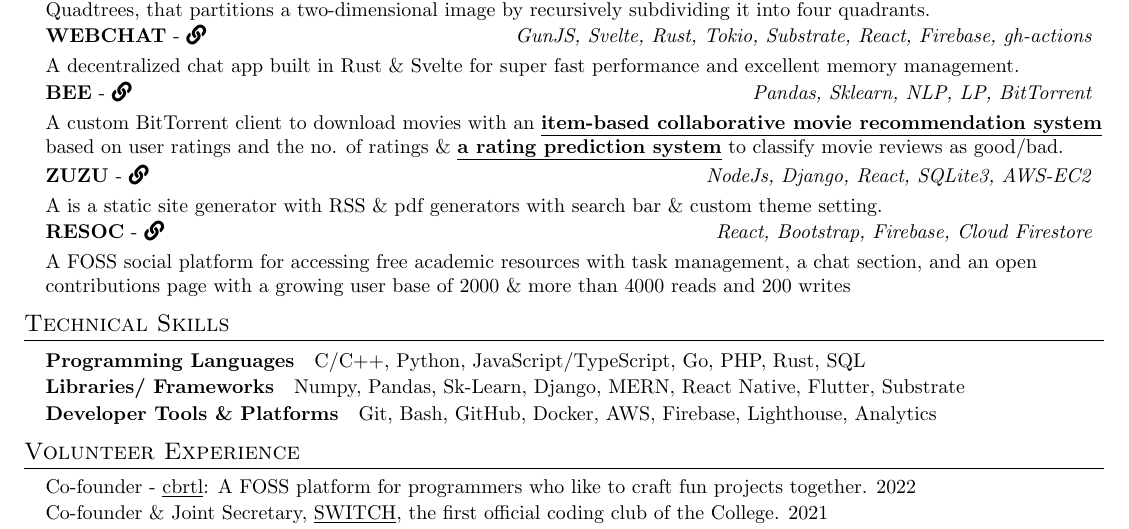
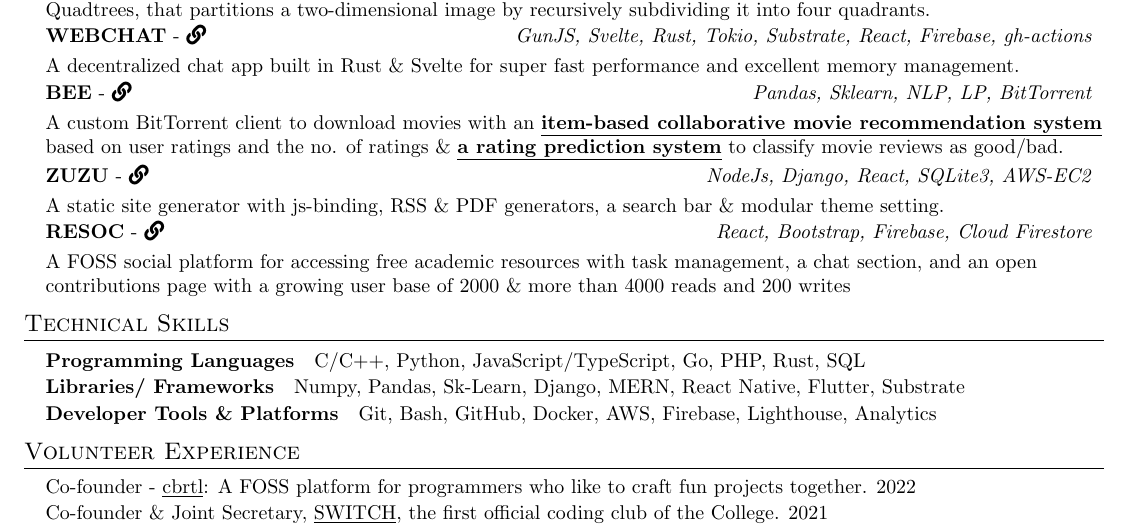
Before and after one commit to fuzzymfx/fuzzymfx.github.io, a LaTeX CV (templates/resume/resume.tex): part of the page, cut so that both start at the same text. Compiled offline with pdfLaTeX.

Commit message:
updating resume

```diff
--- a/templates/resume/resume.tex
+++ b/templates/resume/resume.tex
@@ -193,7 +193,7 @@
       \resumeProjectHeading
     {\href{https://github.com/fuzzymfx/zuzu}{\textbf{ZUZU} - \faIcon{link}}}{NodeJs, Django, React, SQLite3, AWS-EC2}
     \resumeSubItem
-      {A is a static site generator with RSS \& pdf generators with search bar \& custom theme setting.}
+      {A static site generator with js-binding, RSS \& PDF generators, a search bar \& modular theme setting.}
       \resumeProjectHeading
     {\href{https://github.com/fuzzymfx/resoc}{\textbf{RESOC} - \faIcon{link} }}{React, Bootstrap, Firebase, Cloud Firestore}
     \resumeSubItem
```
